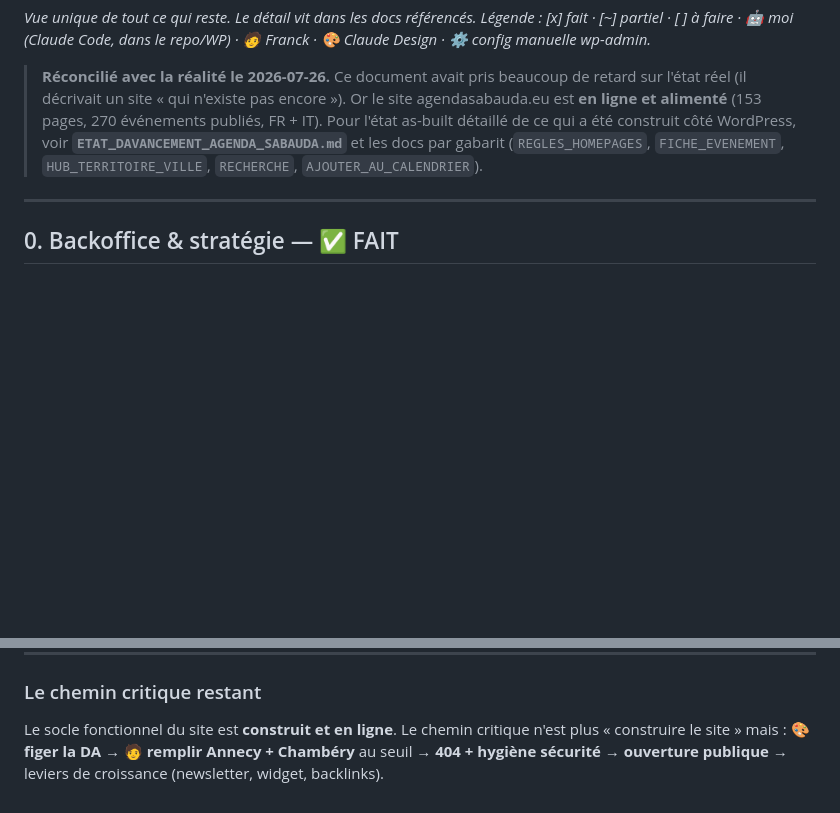
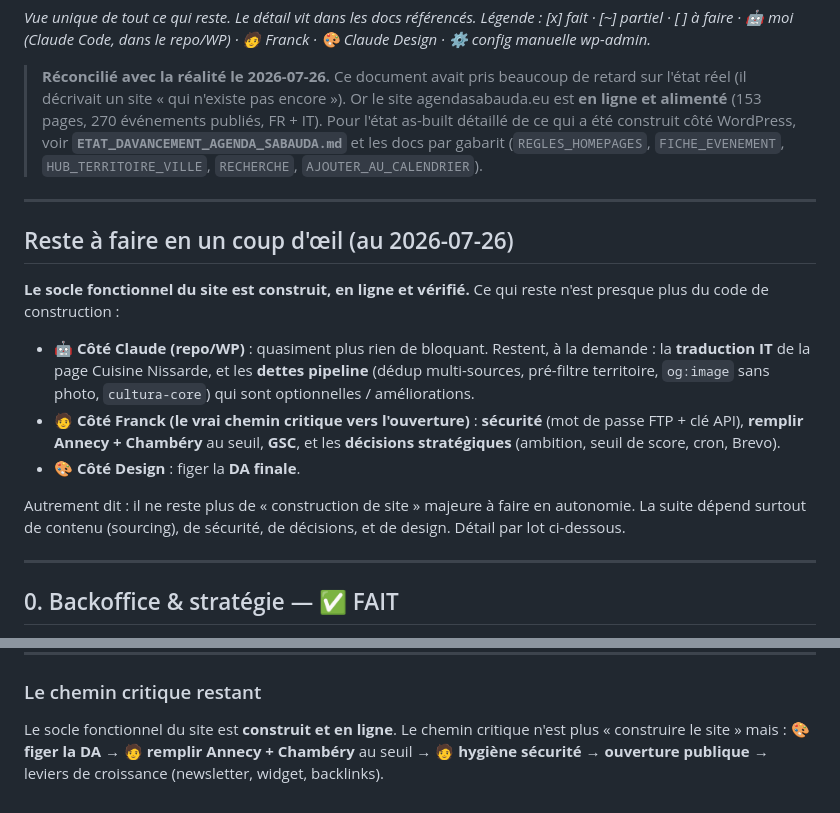
Before and after one commit to monodf-beep/evenements, a Markdown page: docs/TODO_LANCEMENT.md, 2 parts joined by grey strips. Drawn GitHub-style; blank space fills up the shorter version.

Commit message:
docs: synthese 'reste a faire en un coup d'oeil' par proprietaire, 404 retire du chemin critique

```diff
--- a/docs/TODO_LANCEMENT.md
+++ b/docs/TODO_LANCEMENT.md
@@ -11,6 +11,26 @@
 > WordPress, voir **`ETAT_DAVANCEMENT_AGENDA_SABAUDA.md`** et les docs par gabarit
 > (`REGLES_HOMEPAGES`, `FICHE_EVENEMENT`, `HUB_TERRITOIRE_VILLE`, `RECHERCHE`,
 > `AJOUTER_AU_CALENDRIER`).
+
+---
+
+## Reste à faire en un coup d'œil (au 2026-07-26)
+
+**Le socle fonctionnel du site est construit, en ligne et vérifié.** Ce qui reste
+n'est presque plus du code de construction :
+
+- 🤖 **Côté Claude (repo/WP)** : quasiment plus rien de bloquant. Restent, à la
+  demande : la **traduction IT** de la page Cuisine Nissarde, et les **dettes
+  pipeline** (dédup multi-sources, pré-filtre territoire, `og:image` sans photo,
+  `cultura-core`) qui sont optionnelles / améliorations.
+- 🧑 **Côté Franck (le vrai chemin critique vers l'ouverture)** : **sécurité**
+  (mot de passe FTP + clé API), **remplir Annecy + Chambéry** au seuil, **GSC**,
+  et les **décisions stratégiques** (ambition, seuil de score, cron, Brevo).
+- 🎨 **Côté Design** : figer la **DA finale**.
+
+Autrement dit : il ne reste plus de « construction de site » majeure à faire en
+autonomie. La suite dépend surtout de contenu (sourcing), de sécurité, de
+décisions, et de design. Détail par lot ci-dessous.
 
 ---
 
@@ -110,5 +130,5 @@
 ### Le chemin critique restant
 Le socle fonctionnel du site est **construit et en ligne**. Le chemin critique
 n'est plus « construire le site » mais : 🎨 **figer la DA** → 🧑 **remplir
-Annecy + Chambéry** au seuil → **404 + hygiène sécurité** → **ouverture publique**
+Annecy + Chambéry** au seuil → 🧑 **hygiène sécurité** → **ouverture publique**
 → leviers de croissance (newsletter, widget, backlinks).
```
